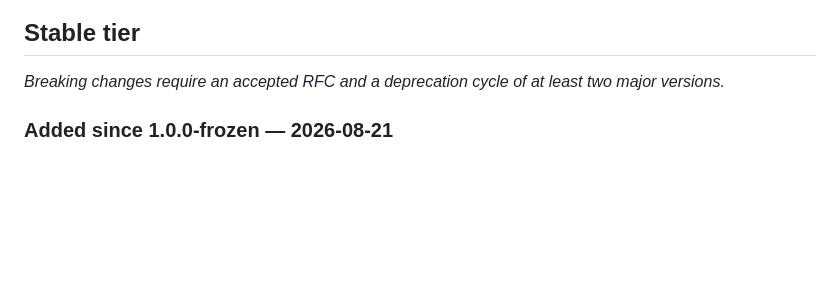
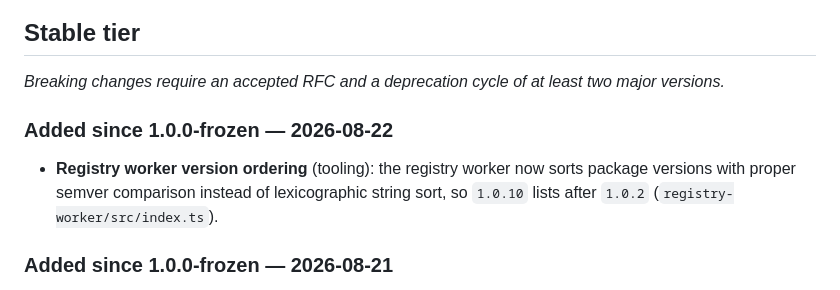
Before and after one commit to dporkka/nulang, a Markdown page: CHANGELOG.md, the part around the change. Rendered like a GitHub page; blank space fills up the shorter version.

Commit message:
docs: add changelog entry for registry-worker semver ordering

```diff
--- a/CHANGELOG.md
+++ b/CHANGELOG.md
@@ -44,6 +44,13 @@ version + migration.*
 
 *Breaking changes require an accepted RFC and a deprecation cycle of at least
 two major versions.*
+
+### Added since 1.0.0-frozen — 2026-08-22
+
+- **Registry worker version ordering** (tooling): the registry worker now
+  sorts package versions with proper semver comparison instead of
+  lexicographic string sort, so `1.0.10` lists after `1.0.2`
+  (`registry-worker/src/index.ts`).
 
 ### Added since 1.0.0-frozen — 2026-08-21
 
```
